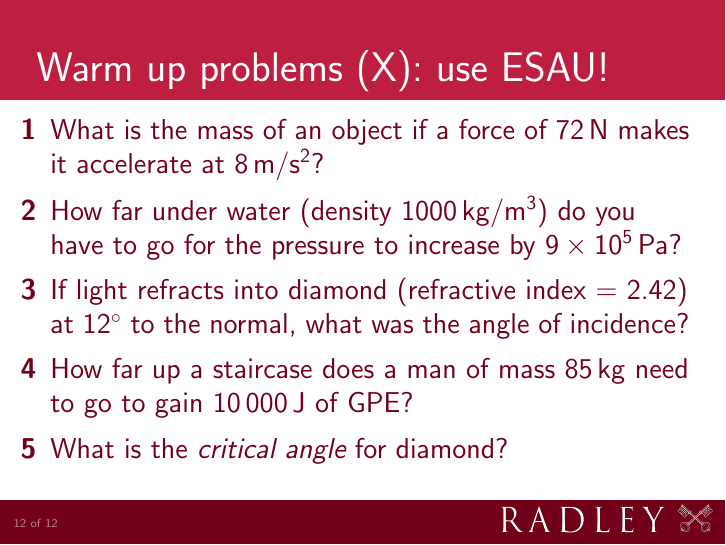
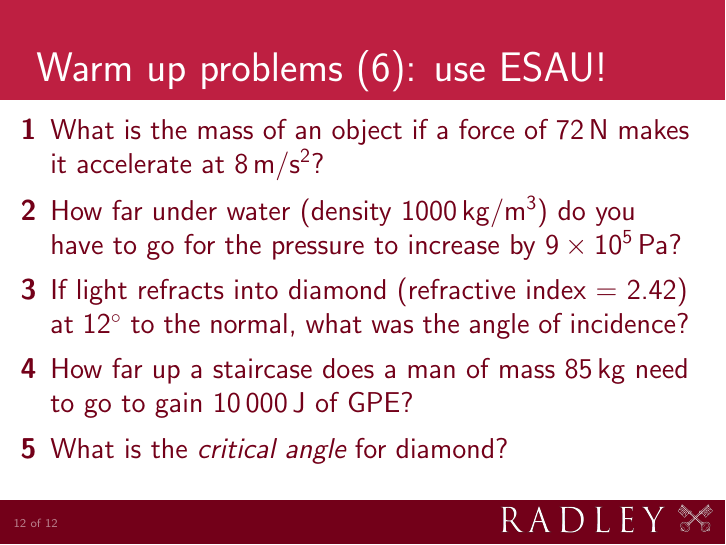
Before and after one commit to andrewcnorman/-igcse-formularevision-warmupquestions, LaTeX slides (warmupquestions.tex): page 12 of 12. Compiled offline with pdfLaTeX.

Commit message:
Changed number

```diff
--- a/warmupquestions.tex
+++ b/warmupquestions.tex
@@ -186,7 +186,7 @@ small=$\sin^{-1}(0.488911\ldots)=\SI{29.3}{\degree}$
 \end{enumerate}
 \end{frame}
 
-\begin{frame}{Warm up problems (X): use ESAU!}
+\begin{frame}{Warm up problems (6): use ESAU!}
 \vspace*{-0.8em}\begin{enumerate}
 \item\label{2.2} What is the mass of an object if a force of \SI{72}{N} makes it accelerate at \SI{8}{m/s^{2}}?
 \item\label{18.3} How far under water (density \SI{1000}{kg/m^3}) do you have to go for the pressure to increase by \SI{9e5}{Pa}?
```
